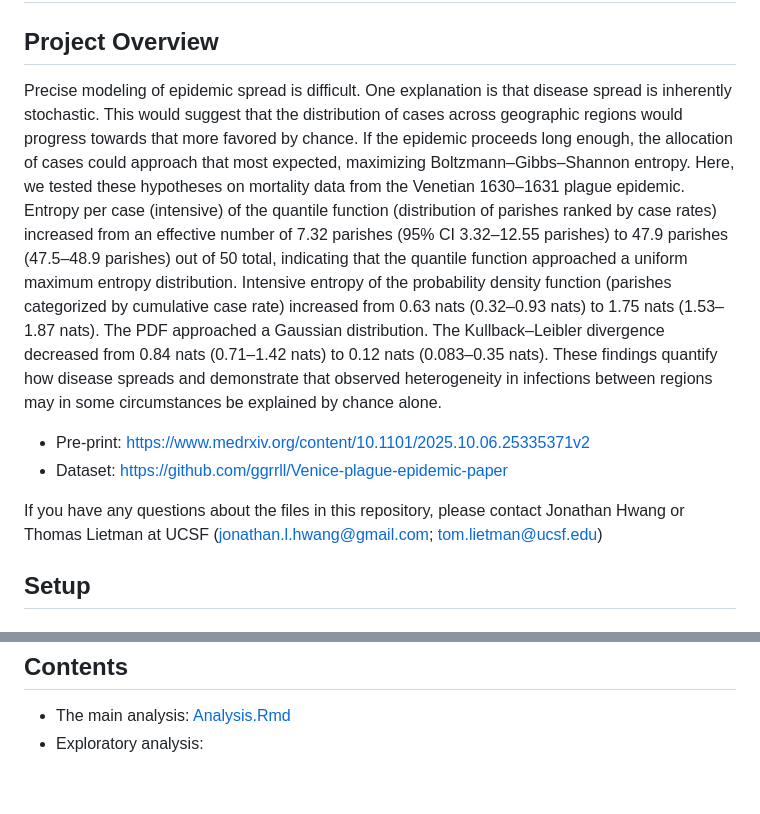
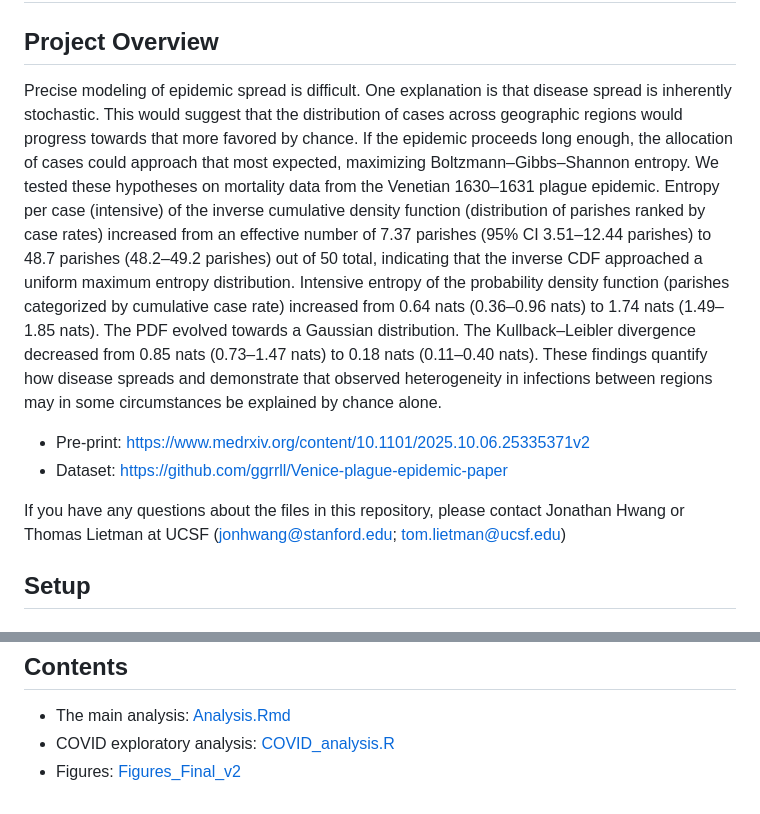
Before and after one commit to jonhwan/VenetianPlague, a Markdown page: README.md, 2 parts joined by grey strips. Drawn GitHub-style.

```diff
--- a/README.md
+++ b/README.md
@@ -2,12 +2,12 @@
 
 ## Project Overview
 
-Precise modeling of epidemic spread is difficult. One explanation is that disease spread is inherently stochastic. This would suggest that the distribution of cases across geographic regions would progress towards that more favored by chance. If the epidemic proceeds long enough, the allocation of cases could approach that most expected, maximizing Boltzmann–Gibbs–Shannon entropy. Here, we tested these hypotheses on mortality data from the Venetian 1630–1631 plague epidemic. Entropy per case (intensive) of the quantile function (distribution of parishes ranked by case rates) increased from an effective number of 7.32 parishes (95% CI 3.32–12.55 parishes) to 47.9 parishes (47.5–48.9 parishes) out of 50 total, indicating that the quantile function approached a uniform maximum entropy distribution. Intensive entropy of the probability density function (parishes categorized by cumulative case rate) increased from 0.63 nats (0.32–0.93 nats) to 1.75 nats (1.53–1.87 nats). The PDF approached a Gaussian distribution. The Kullback–Leibler divergence decreased from 0.84 nats (0.71–1.42 nats) to 0.12 nats (0.083–0.35 nats). These findings quantify how disease spreads and demonstrate that observed heterogeneity in infections between regions may in some circumstances be explained by chance alone.
+Precise modeling of epidemic spread is difficult. One explanation is that disease spread is inherently stochastic. This would suggest that the distribution of cases across geographic regions would progress towards that more favored by chance. If the epidemic proceeds long enough, the allocation of cases could approach that most expected, maximizing Boltzmann–Gibbs–Shannon entropy. We tested these hypotheses on mortality data from the Venetian 1630–1631 plague epidemic. Entropy per case (intensive) of the inverse cumulative density function (distribution of parishes ranked by case rates) increased from an effective number of 7.37 parishes (95% CI 3.51–12.44 parishes) to 48.7 parishes (48.2–49.2 parishes) out of 50 total, indicating that the inverse CDF approached a uniform maximum entropy distribution. Intensive entropy of the probability density function (parishes categorized by cumulative case rate) increased from 0.64 nats (0.36–0.96 nats) to 1.74 nats (1.49–1.85 nats). The PDF evolved towards a Gaussian distribution. The Kullback–Leibler divergence decreased from 0.85 nats (0.73–1.47 nats) to 0.18 nats (0.11–0.40 nats). These findings quantify how disease spreads and demonstrate that observed heterogeneity in infections between regions may in some circumstances be explained by chance alone.
 
 * Pre-print: https://www.medrxiv.org/content/10.1101/2025.10.06.25335371v2
 * Dataset: https://github.com/ggrrll/Venice-plague-epidemic-paper
 
-If you have any questions about the files in this repository, please contact Jonathan Hwang or Thomas Lietman at UCSF (jonathan.l.hwang@gmail.com; tom.lietman@ucsf.edu)
+If you have any questions about the files in this repository, please contact Jonathan Hwang or Thomas Lietman at UCSF (jonhwang@stanford.edu; tom.lietman@ucsf.edu)
 
 ## Setup
 
@@ -35,4 +35,5 @@ You can do this by opening the R project file (VenetianPlague_Entropy.Rproj) in
 ## Contents
 
 * The main analysis: [Analysis.Rmd](Analysis.Rmd)
-* Exploratory analysis:
+* COVID exploratory analysis: [COVID_analysis.R](COVID_analysis.R)
+* Figures: [Figures_Final_v2](Figures_final_v2/)
```
